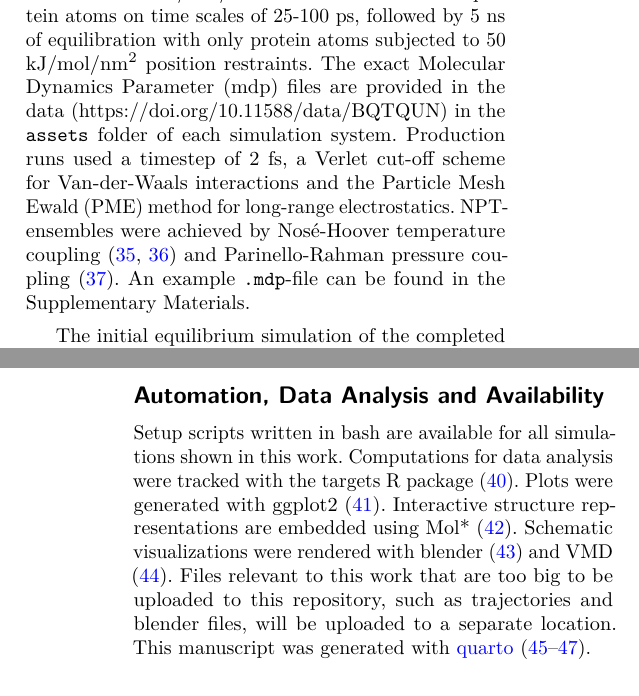
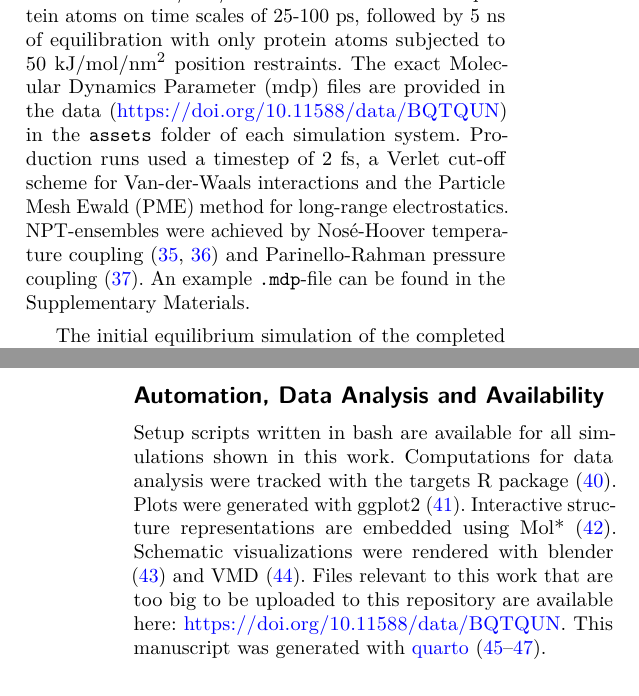
Before and after one commit to graeter-group/paper-talin-loop, a LaTeX paper (index.tex): two parts of the columns of pages 3 and 4 of 17, joined at a grey line, cut so that both start at the same text. Compiled offline with pdfLaTeX.

Commit message:
turn heidata doi into a proper link

```diff
--- a/index.tex
+++ b/index.tex
@@ -527,11 +527,12 @@ protein and membrane atoms were gradually relieved in six steps from
 atoms on time scales of 25-100~ps, followed by 5~ns of equilibration
 with only protein atoms subjected to 50 kJ/mol/nm\textsuperscript{2}
 position restraints. The exact Molecular Dynamics Parameter (mdp) files
-are provided in the data (https://doi.org/10.11588/data/BQTQUN) in the
-\texttt{assets} folder of each simulation system. Production runs used a
-timestep of 2 fs, a Verlet cut-off scheme for Van-der-Waals interactions
-and the Particle Mesh Ewald (PME) method for long-range electrostatics.
-NPT-ensembles were achieved by Nosé-Hoover temperature coupling
+are provided in the data (\url{https://doi.org/10.11588/data/BQTQUN}) in
+the \texttt{assets} folder of each simulation system. Production runs
+used a timestep of 2 fs, a Verlet cut-off scheme for Van-der-Waals
+interactions and the Particle Mesh Ewald (PME) method for long-range
+electrostatics. NPT-ensembles were achieved by Nosé-Hoover temperature
+coupling
 (\protect\hyperlink{ref-hooverCanonicalDynamicsEquilibrium1985}{35},
 \protect\hyperlink{ref-noseUnifiedFormulationConstant1984}{36}) and
 Parinello-Rahman pressure coupling
@@ -591,9 +592,9 @@ Interactive structure representations are embedded using Mol*
 (\protect\hyperlink{ref-molstar}{42}). Schematic visualizations were
 rendered with blender (\protect\hyperlink{ref-blender}{43}) and VMD
 (\protect\hyperlink{ref-vmd}{44}). Files relevant to this work that are
-too big to be uploaded to this repository, such as trajectories and
-blender files, will be uploaded to a separate location. This manuscript
-was generated with \href{https://quarto.org/}{quarto}
+too big to be uploaded to this repository are available here:
+\url{https://doi.org/10.11588/data/BQTQUN}. This manuscript was
+generated with \href{https://quarto.org/}{quarto}
 (\protect\hyperlink{ref-quarto}{45}--\protect\hyperlink{ref-rbetterposter}{47}).
 
 \hypertarget{results}{%
```
Also changed, not shown: manuscript-no-figures.tex (+11 -10 lines), manuscript-no-figures.pdf, index.tex (6 more changed lines), 2 other files.
